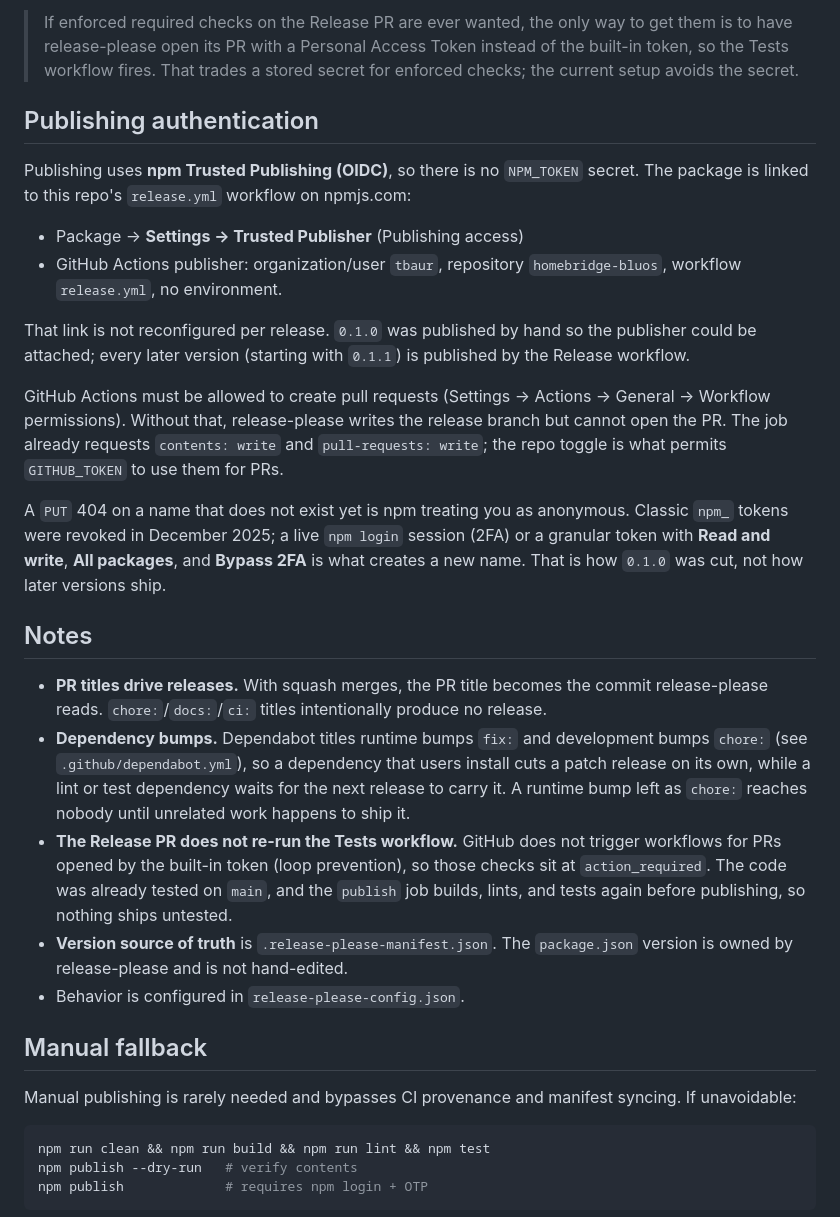
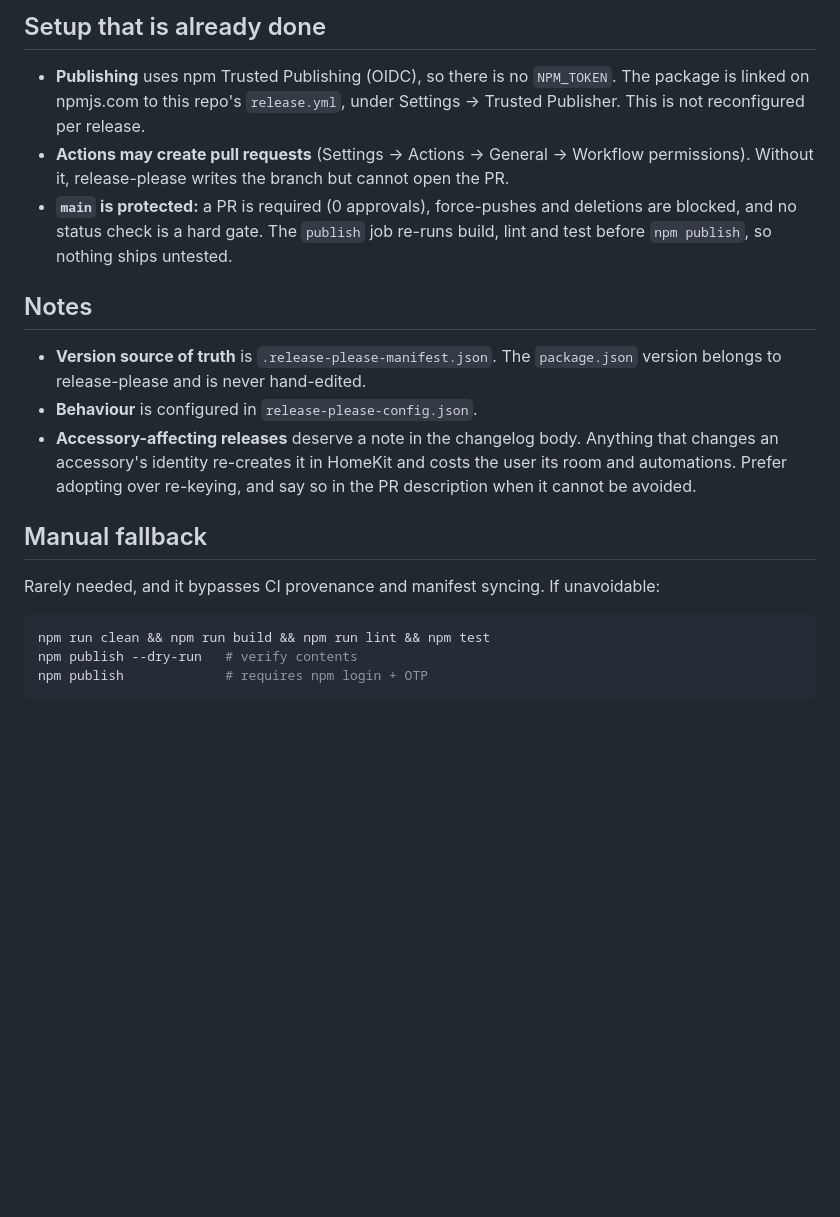
Before and after one commit to tbaur/homebridge-bluos, a Markdown page: RELEASING.md, the part around one of its changes. Rendered like a GitHub page; blank space fills up the shorter version.

````diff
--- a/RELEASING.md
+++ b/RELEASING.md
@@ -45,30 +46,19 @@ If the diff is wrong, do not fix it in place. Close the Release PR and delete it
 
-> If enforced required checks on the Release PR are ever wanted, the only way to get them is to have release-please open its PR with a Personal Access Token instead of the built-in token, so the Tests workflow fires. That trades a stored secret for enforced checks; the current setup avoids the secret.
+## Setup that is already done
 
-## Publishing authentication
-
-Publishing uses **npm Trusted Publishing (OIDC)**, so there is no `NPM_TOKEN` secret. The package is linked to this repo's `release.yml` workflow on npmjs.com:
-
-- Package → **Settings → Trusted Publisher** (Publishing access)
-- GitHub Actions publisher: organization/user `tbaur`, repository `homebridge-bluos`, workflow `release.yml`, no environment.
-
-That link is not reconfigured per release. `0.1.0` was published by hand so the publisher could be attached; every later version (starting with `0.1.1`) is published by the Release workflow.
-
-GitHub Actions must be allowed to create pull requests (Settings → Actions → General → Workflow permissions). Without that, release-please writes the release branch but cannot open the PR. The job already requests `contents: write` and `pull-requests: write`; the repo toggle is what permits `GITHUB_TOKEN` to use them for PRs.
-
-A `PUT` 404 on a name that does not exist yet is npm treating you as anonymous. Classic `npm_` tokens were revoked in December 2025; a live `npm login` session (2FA) or a granular token with **Read and write**, **All packages**, and **Bypass 2FA** is what creates a new name. That is how `0.1.0` was cut, not how later versions ship.
+- **Publishing** uses npm Trusted Publishing (OIDC), so there is no `NPM_TOKEN`. The package is linked on npmjs.com to this repo's `release.yml`, under Settings → Trusted Publisher. This is not reconfigured per release.
+- **Actions may create pull requests** (Settings → Actions → General → Workflow permissions). Without it, release-please writes the branch but cannot open the PR.
+- **`main` is protected:** a PR is required (0 approvals), force-pushes and deletions are blocked, and no status check is a hard gate. The `publish` job re-runs build, lint and test before `npm publish`, so nothing ships untested.
 
 ## Notes
 
-- **PR titles drive releases.** With squash merges, the PR title becomes the commit release-please reads. `chore:`/`docs:`/`ci:` titles intentionally produce no release.
-- **Dependency bumps.** Dependabot titles runtime bumps `fix:` and development bumps `chore:` (see `.github/dependabot.yml`), so a dependency that users install cuts a patch release on its own, while a lint or test dependency waits for the next release to carry it. A runtime bump left as `chore:` reaches nobody until unrelated work happens to ship it.
-- **The Release PR does not re-run the Tests workflow.** GitHub does not trigger workflows for PRs opened by the built-in token (loop prevention), so those checks sit at `action_required`. The code was already tested on `main`, and the `publish` job builds, lints, and tests again before publishing, so nothing ships untested.
-- **Version source of truth** is `.release-please-manifest.json`. The `package.json` version is owned by release-please and is not hand-edited.
-- Behavior is configured in `release-please-config.json`.
+- **Version source of truth** is `.release-please-manifest.json`. The `package.json` version belongs to release-please and is never hand-edited.
+- **Behaviour** is configured in `release-please-config.json`.
+- **Accessory-affecting releases** deserve a note in the changelog body. Anything that changes an accessory's identity re-creates it in HomeKit and costs the user its room and automations. Prefer adopting over re-keying, and say so in the PR description when it cannot be avoided.
 
 ## Manual fallback
 
-Manual publishing is rarely needed and bypasses CI provenance and manifest syncing. If unavoidable:
+Rarely needed, and it bypasses CI provenance and manifest syncing. If unavoidable:
 
 ```bash
 npm run clean && npm run build && npm run lint && npm test
````
Also changed, not shown: other parts of RELEASING.md (+29 -28 lines).
